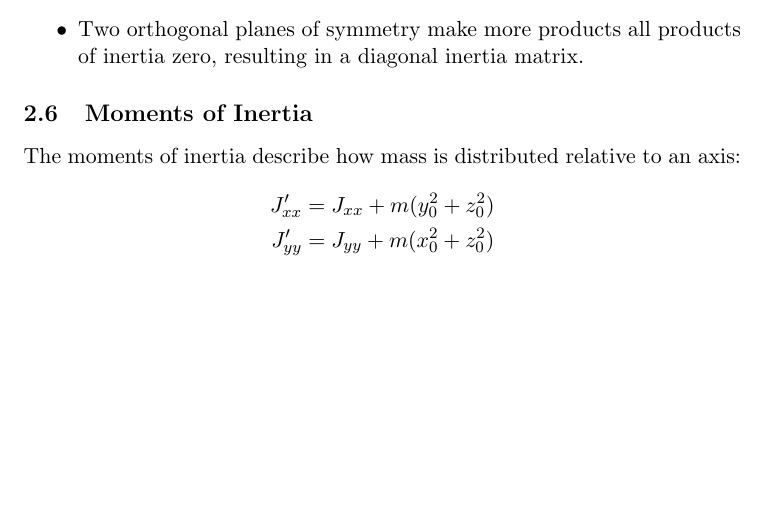
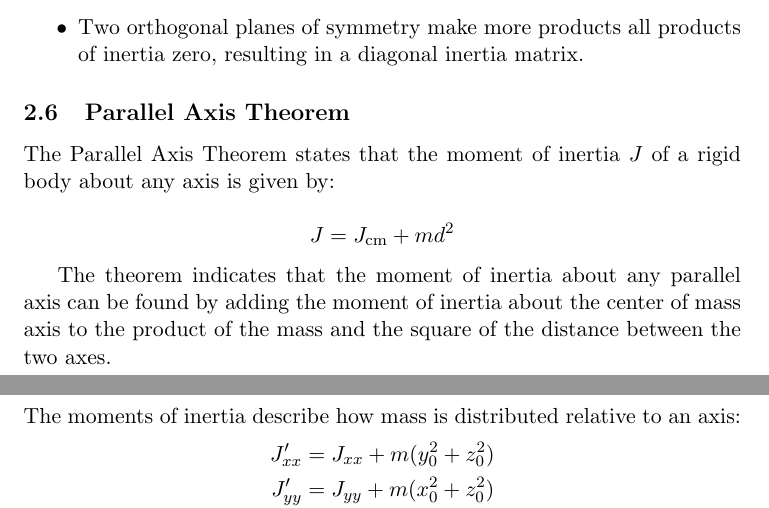
Before and after one commit to lommeman/ModSimFormelhefte, a LaTeX document (main.tex, which reads rigidbody.tex): part of page 11 of 12 before the commit and two parts of pages 11 and 12 of 12 after it, the two joined at a grey line, cut so that both start at the same text, the shorter picture padded with empty space. Compiled offline with pdfLaTeX.

Commit message:
added parallel axis theorem

```diff
--- a/rigidbody.tex
+++ b/rigidbody.tex
@@ -88,6 +88,15 @@ If a body has planes of symmetry, the products of inertia with respect to those
     \item Two orthogonal planes of symmetry make more products all products of inertia zero, resulting in a diagonal inertia matrix.
 \end{itemize}
 
+\subsection{Parallel Axis Theorem}
+The Parallel Axis Theorem states that the moment of inertia \(J\) of a rigid body about any axis is given by:
+
+\[
+J = J_{\text{cm}} + m d^2
+\]
+
+The theorem indicates that the moment of inertia about any parallel axis can be found by adding the moment of inertia about the center of mass axis to the product of the mass and the square of the distance between the two axes.
+
 
 \subsection{Moments of Inertia}
 The moments of inertia describe how mass is distributed relative to an axis:
```
